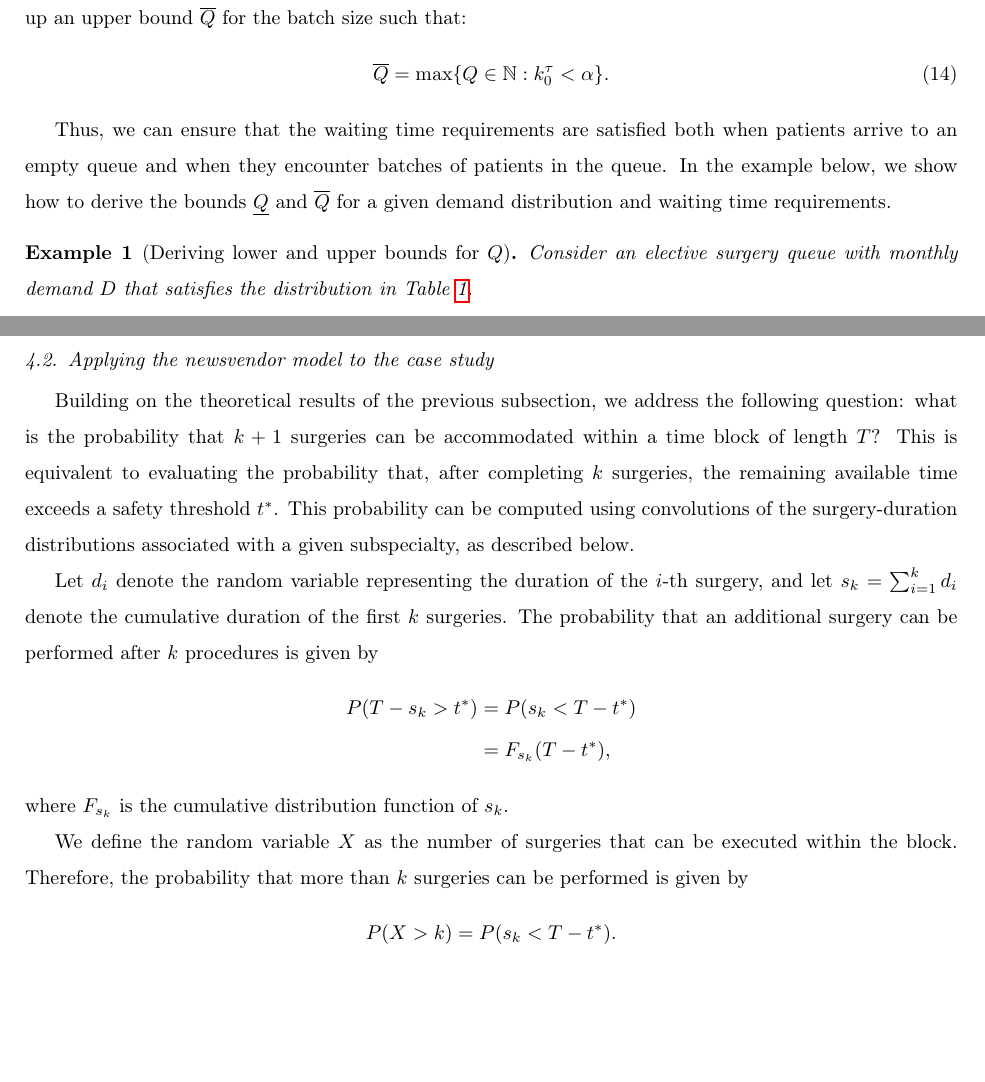
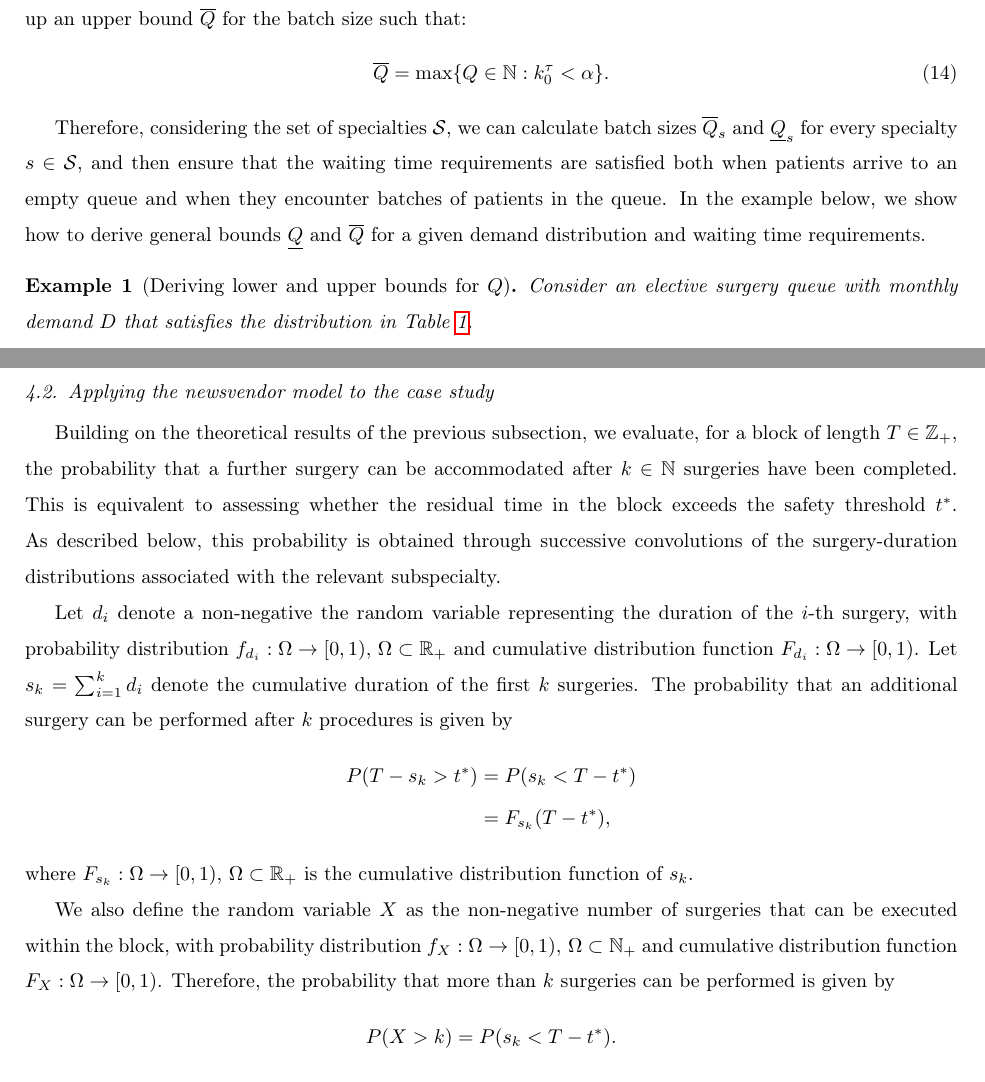
Before and after one commit to jpfsilvaa/first_paper, a LaTeX paper (Paper0-Ed.tex, which reads overtime.tex, rq.tex): two parts of pages 12 and 18 of 30, joined at a grey line, cut so that both start at the same text, the shorter picture padded with empty space. Compiled offline with pdfLaTeX.

Commit message:
math formality fixing

```diff
--- a/overtime.tex
+++ b/overtime.tex
@@ -143,22 +143,23 @@ Theorem \ref{thm:quantile} implies that, whenever the remaining time in a sessio
 % ******************************************************************************************** %
 \subsection{Applying the newsvendor model to the case study\label{sec:applicationnewsvendor}}
 % ******************************************************************************************** %
-Building on the theoretical results of the previous subsection, we address the following question: what is the probability that $\completedsurgsidx+1$ surgeries can be accommodated within a time block of length $\blocklength$?
-This is equivalent to evaluating the probability that, after completing $\completedsurgsidx$ surgeries, the remaining available time exceeds a safety threshold $\safetythreshold$.
-This probability can be computed using convolutions of the surgery-duration distributions associated with a given subspecialty, as described below.
+Building on the theoretical results of the previous subsection, we evaluate, for a block of length $\blocklength \in \mathbb{Z}_{+}$, the probability that a further surgery can be accommodated after $\completedsurgsidx \in \mathbb{N}$ surgeries have been completed.
+This is equivalent to assessing whether the residual time in the block exceeds the safety threshold $\safetythreshold$.
+As described below, this probability is obtained through successive convolutions of the surgery-duration distributions associated with the relevant subspecialty.
 
-Let $\duration_{\surgidx}$ denote the random variable representing the duration of the $i$-th surgery, and let $s_k = \sum_{i=1}^{\completedsurgsidx} \duration_{\surgidx}$ denote the cumulative duration of the first $k$ surgeries.
+Let $\duration_{\surgidx}$ denote a non-negative the random variable representing the duration of the $i$-th surgery, with probability distribution $f_{\duration_{\surgidx}} : \Omega \to [0,1),\, \Omega \subset \mathbb{R}_{+}$ and cumulative distribution function $F_{\duration_{\surgidx}} : \Omega \to [0,1)$.
+Let $s_k = \sum_{i=1}^{\completedsurgsidx} \duration_{\surgidx}$ denote the cumulative duration of the first $k$ surgeries.
 The probability that an additional surgery can be performed after $k$ procedures is given by
 \begin{align*}
     P(\blocklength - s_k > \safetythreshold) &= P(s_k < \blocklength - \safetythreshold) \\
                     &= \cumulativedurationcdf(\blocklength - \safetythreshold),
 \end{align*}
-where $\cumulativedurationcdf$ is the cumulative distribution function of $s_k$.
+where $\cumulativedurationcdf : \Omega \to [0,1),\, \Omega \subset \mathbb{R}_{+}$ is the cumulative distribution function of $s_k$.
 
-We define the random variable $X$ as the number of surgeries that can be executed within the block.
+We also define the random variable $\numcompletedsurgs$ as the non-negative number of surgeries that can be executed within the block, with probability distribution $f_{\numcompletedsurgs} : \Omega \to [0,1),\, \Omega \subset \mathbb{N}_{+}$ and cumulative distribution function $F_{\numcompletedsurgs} : \Omega \to [0,1)$.
 Therefore, the probability that more than $k$ surgeries can be performed is given by
 \[
-P(X > k) = P(s_k < \blocklength - \safetythreshold).
+P(\numcompletedsurgs > k) = P(s_k < \blocklength - \safetythreshold).
 \]
 
 To ensure computational tractability, we define an upper bound $K_{\max}$ as the largest integer such that
--- a/rq.tex
+++ b/rq.tex
@@ -189,9 +189,9 @@ One can intuitively see that the value of $k_0$ will increase as $Q$ increases,
 \overline Q = \max \{ Q \in \mathbb N : k_0^\tau < \alpha \}.
 \end{equation}
 
-Thus, we can ensure that the waiting time requirements are satisfied both when patients arrive to an empty queue and when they encounter batches of patients in the queue.
-% Then, we further use these bounds as an input for the operating theatre scheduling problem, which is responsible for determining the actual number of surgeries to be performed in each period, while ensuring that the long-term waiting time requirements are met.
-In the example below, we show how to derive the bounds $\underline Q$ and $\overline Q$ for a given demand distribution and waiting time requirements.
+
+Therefore, considering the set of specialties $\specialtyset$, we can calculate batch sizes $\overline{Q}_{\specialtyidx}$ and $\underline{Q}_{\specialtyidx}$ for every specialty $\specialtyidx \in \specialtyset$, and then ensure that the waiting time requirements are satisfied both when patients arrive to an empty queue and when they encounter batches of patients in the queue.
+In the example below, we show how to derive general bounds $\underline Q$ and $\overline Q$ for a given demand distribution and waiting time requirements.
 
 \begin{ex}[Deriving lower and upper bounds for $Q$]
 Consider an elective surgery queue with monthly demand $D$ that satisfies the distribution in Table \ref{tab:demprob}.
```
Also changed, not shown: overtime.tex (18 more changed lines). Lines whose indentation alone changed are shown as unchanged.
